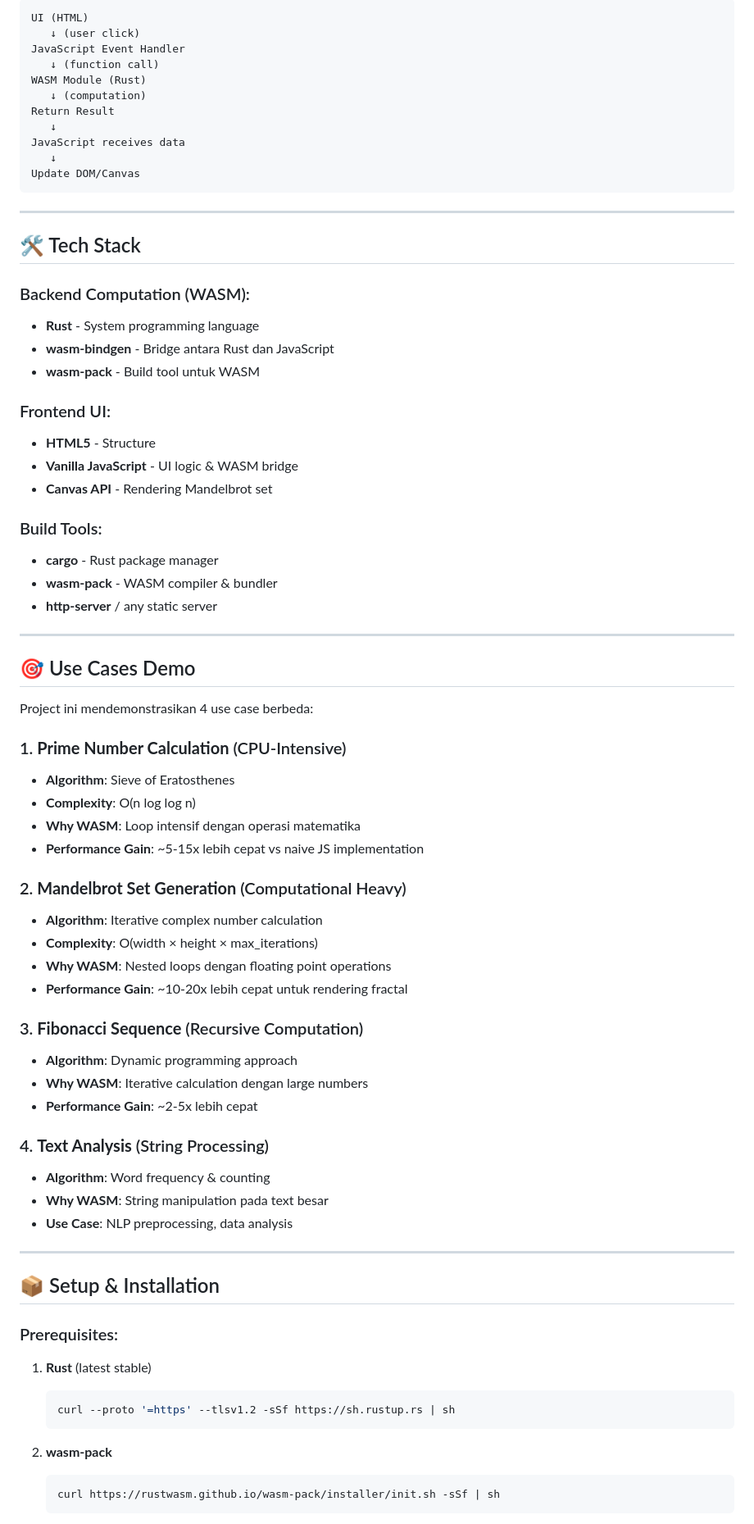
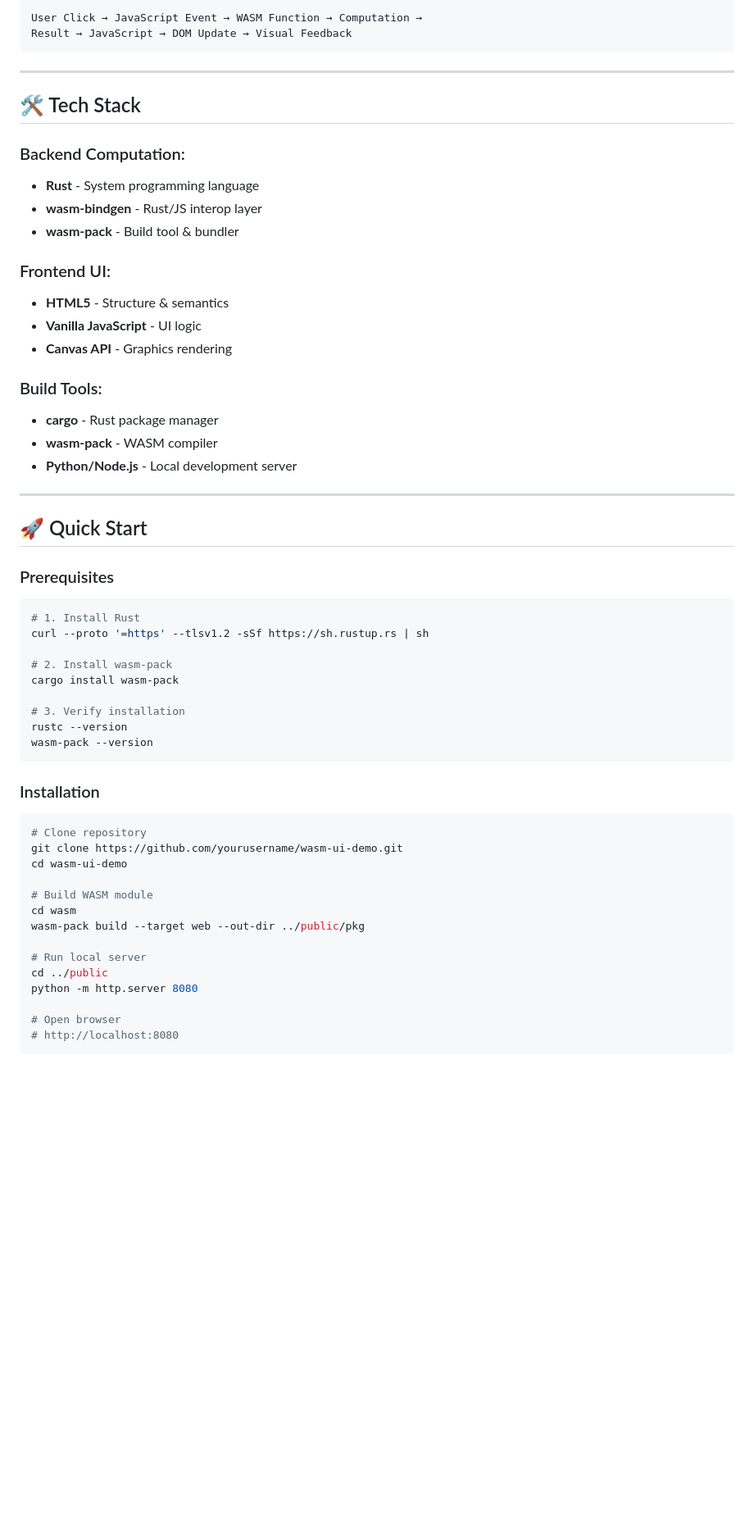
Before and after one commit to Yogiexc/wasm-ui-demo, a Markdown page: README.md, the part around one of its changes. Shown at 82% size. GitHub-like rendering; blank space fills up the shorter version.

````diff
--- a/README.md
+++ b/README.md
@@ -71,77 +90,62 @@ Flow:
 
 ```
-UI (HTML)
-   ↓ (user click)
-JavaScript Event Handler
-   ↓ (function call)
-WASM Module (Rust)
-   ↓ (computation)
-Return Result
-   ↓
-JavaScript receives data
-   ↓
-Update DOM/Canvas
+User Click → JavaScript Event → WASM Function → Computation →
+Result → JavaScript → DOM Update → Visual Feedback
 ```
 
 ---
 
 ## 🛠️ Tech Stack
 
-### Backend Computation (WASM):
+### Backend Computation:
 - **Rust** - System programming language
-- **wasm-bindgen** - Bridge antara Rust dan JavaScript
-- **wasm-pack** - Build tool untuk WASM
+- **wasm-bindgen** - Rust/JS interop layer
+- **wasm-pack** - Build tool & bundler
 
 ### Frontend UI:
-- **HTML5** - Structure
-- **Vanilla JavaScript** - UI logic & WASM bridge
-- **Canvas API** - Rendering Mandelbrot set
+- **HTML5** - Structure & semantics
+- **Vanilla JavaScript** - UI logic
+- **Canvas API** - Graphics rendering
 
 ### Build Tools:
 - **cargo** - Rust package manager
-- **wasm-pack** - WASM compiler & bundler
-- **http-server** / any static server
+- **wasm-pack** - WASM compiler
+- **Python/Node.js** - Local development server
 
 ---
 
-## 🎯 Use Cases Demo
+## 🚀 Quick Start
 
-Project ini mendemonstrasikan 4 use case berbeda:
+### Prerequisites
 
-### 1. **Prime Number Calculation** (CPU-Intensive)
-- **Algorithm**: Sieve of Eratosthenes
-- **Complexity**: O(n log log n)
-- **Why WASM**: Loop intensif dengan operasi matematika
-- **Performance Gain**: ~5-15x lebih cepat vs naive JS implementation
+```bash
+# 1. Install Rust
+curl --proto '=https' --tlsv1.2 -sSf https://sh.rustup.rs | sh
 
-### 2. **Mandelbrot Set Generation** (Computational Heavy)
-- **Algorithm**: Iterative complex number calculation
-- **Complexity**: O(width × height × max_iterations)
-- **Why WASM**: Nested loops dengan floating point operations
-- **Performance Gain**: ~10-20x lebih cepat untuk rendering fractal
+# 2. Install wasm-pack
+cargo install wasm-pack
 
-### 3. **Fibonacci Sequence** (Recursive Computation)
-- **Algorithm**: Dynamic programming approach
-- **Why WASM**: Iterative calculation dengan large numbers
-- **Performance Gain**: ~2-5x lebih cepat
+# 3. Verify installation
+rustc --version
+wasm-pack --version
+```
 
-### 4. **Text Analysis** (String Processing)
-- **Algorithm**: Word frequency & counting
-- **Why WASM**: String manipulation pada text besar
-- **Use Case**: NLP preprocessing, data analysis
+### Installation
 
----
+```bash
+# Clone repository
+git clone https://github.com/yourusername/wasm-ui-demo.git
+cd wasm-ui-demo
 
-## 📦 Setup & Installation
+# Build WASM module
+cd wasm
+wasm-pack build --target web --out-dir ../public/pkg
 
-### Prerequisites:
-1. **Rust** (latest stable)
-   ```bash
-   curl --proto '=https' --tlsv1.2 -sSf https://sh.rustup.rs | sh
-   ```
+# Run local server
+cd ../public
+python -m http.server 8080
 
-2. **wasm-pack**
-   ```bash
-   curl https://rustwasm.github.io/wasm-pack/installer/init.sh -sSf | sh
-   ```
+# Open browser
+# http://localhost:8080
+```
 
````
Also changed, not shown: other parts of README.md (+204 -313 lines).
